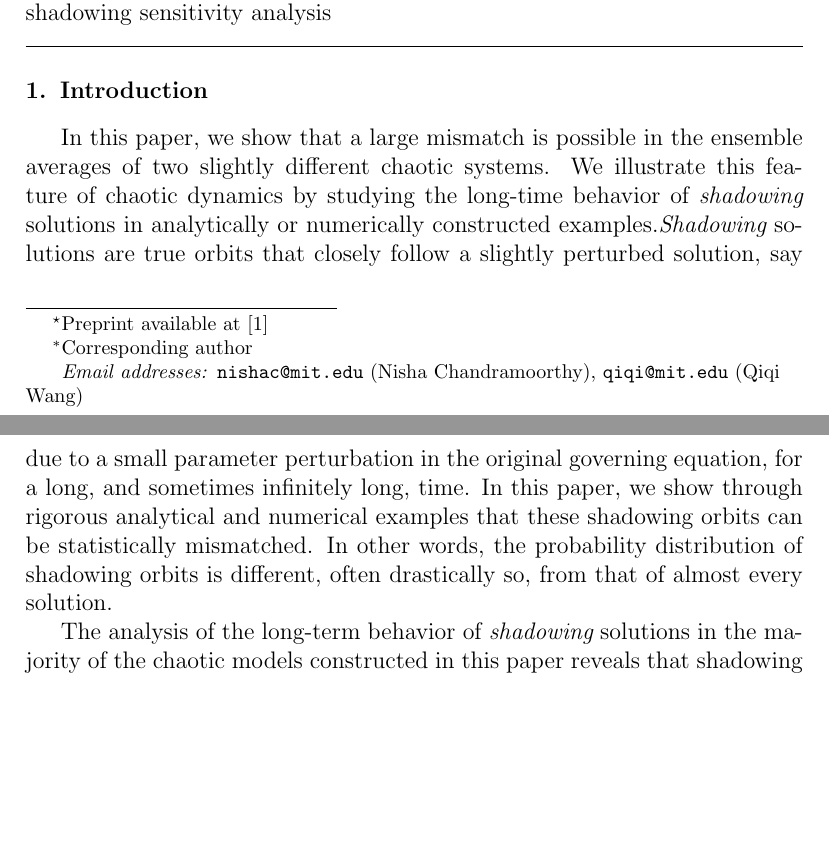
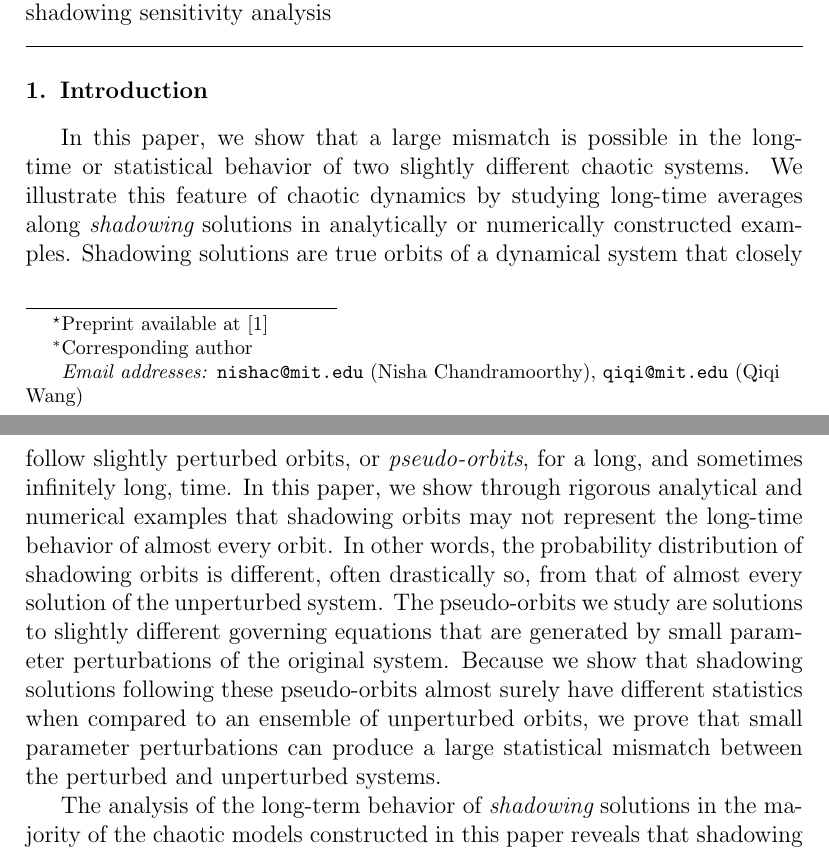
Before and after one commit to ni-sha-c/shadowing, a LaTeX paper (main_els.tex): two parts of pages 2 and 3 of 43 before the commit and two parts of pages 2 and 3 of 42 after it, joined at a grey line, cut so that both start at the same text, the shorter picture padded with empty space. Compiled offline with pdfLaTeX.

Commit message:
First para of intro complete.

```diff
--- a/main_els.tex
+++ b/main_els.tex
@@ -155,8 +155,8 @@ Chaotic dynamics \sep numerical simulations \sep scientific computing
 %% \linenumbers
 
 \section{Introduction}
-In this paper, we show that a large mismatch is possible in the ensemble averages of two slightly different chaotic systems. We illustrate this feature of chaotic dynamics by studying the long-time behavior of {\em shadowing} solutions in analytically or numerically constructed examples.{\em Shadowing} solutions are true orbits that closely follow a slightly perturbed solution, say due to a small parameter perturbation in the original governing equation, for a long, and sometimes infinitely long, time. In this paper, we show through rigorous analytical and numerical examples that these shadowing orbits can be statistically mismatched. In other words, the probability distribution of shadowing orbits is different, often drastically so, from that of almost every solution.
-
+In this paper, we show that a large mismatch is possible in the long-time or statistical behavior of two slightly different chaotic systems. We illustrate this feature of chaotic dynamics by studying long-time averages along {\em shadowing} solutions in analytically or numerically constructed
+examples. Shadowing solutions are true orbits of a dynamical system that closely follow slightly perturbed orbits, or {\em pseudo-orbits},  for a long, and sometimes infinitely long, time. In this paper, we show through rigorous analytical and numerical examples that shadowing orbits may not represent the long-time behavior of almost every orbit. In other words, the probability distribution of shadowing orbits is different, often drastically so, from that of almost every solution of the unperturbed system. The pseudo-orbits we study are solutions to slightly different governing equations that are generated by small parameter perturbations of the original system. Because we show that shadowing solutions following these pseudo-orbits almost surely have different statistics when compared to an ensemble of unperturbed orbits, we prove that small parameter perturbations can produce a large statistical mismatch between the perturbed and unperturbed systems.
 
 The analysis of the long-term behavior of {\em shadowing} solutions in the majority of the chaotic models constructed in this paper reveals that shadowing solutions are almost surely {\em nonphysical}: they do not represent the behavior of a physically observed solution starting almost everywhere. This also leads us to the conclusion that shadowing-based sensitivities \cite{qiqi-lss} of long-time averages to parameter changes can be incorrect. Thus, the main conjecture of this paper urges us to reconsider the use of chaotic numerical simulations, and statistical sensitivity analysis on these simulations. These implications are particularly important for climate studies, where chaotic models are widely used to make long-term predictions. In particular, three implications of the evidence in this paper may be stated, the third of which harnesses the statistical inconsistency between slightly different models:
 
```
